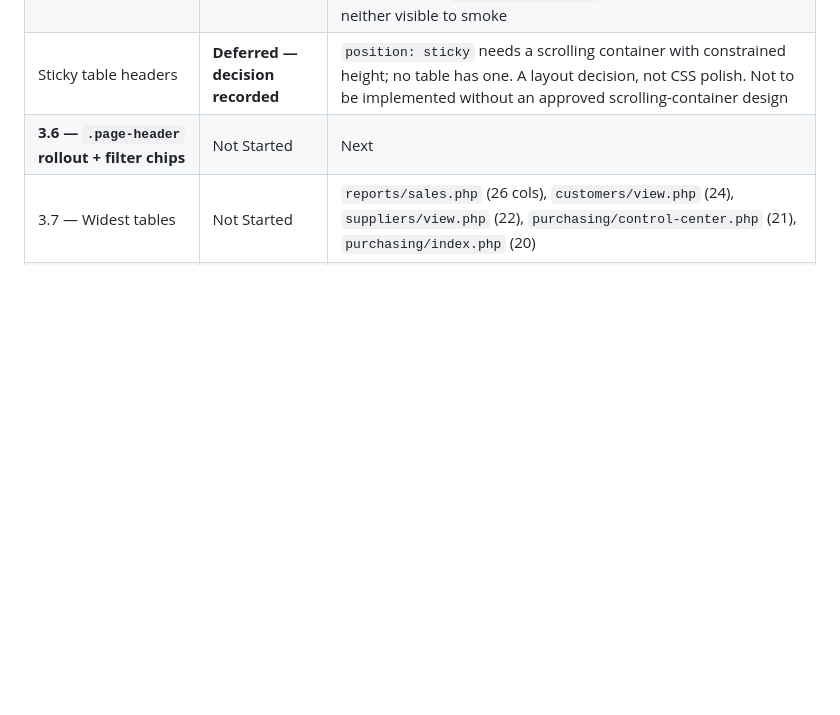
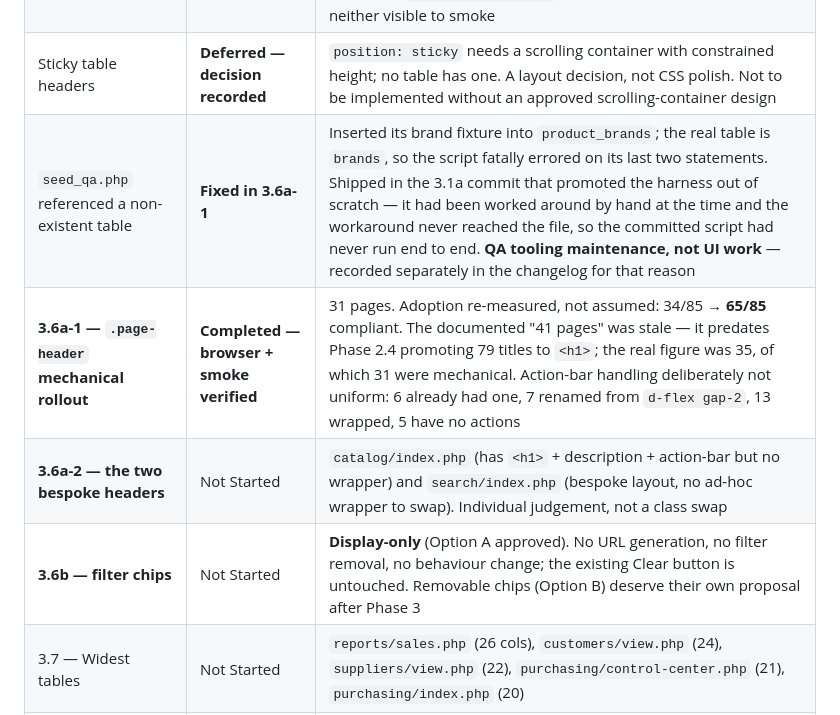
Before and after one commit to mewmiibear/mewmii-os, a Markdown page: docs/IMPLEMENTATION_STATUS.md, the part around the change. GitHub-like rendering; blank space fills up the shorter version.

```diff
--- a/docs/IMPLEMENTATION_STATUS.md
+++ b/docs/IMPLEMENTATION_STATUS.md
@@ -94,7 +94,10 @@ permission or workflow change in any phase.
 | **3.5 — Loading / pending** | Completed | Five implementations, three duplicated → `LoadingUI`. `drawer.js` and the webhooks progress region deliberately untouched |
 | **3.1a / 3.2g — Regression fixes** | **Completed** | Hover specificity was overriding focus and invalid (WCAG 2.4.11 regression introduced by 3.1 itself); Bootstrap's `Modal.show()` was clobbering `role="alertdialog"`. Both found by browser QA, neither visible to smoke |
 | Sticky table headers | **Deferred — decision recorded** | `position: sticky` needs a scrolling container with constrained height; no table has one. A layout decision, not CSS polish. Not to be implemented without an approved scrolling-container design |
-| **3.6 — `.page-header` rollout + filter chips** | Not Started | Next |
+| `seed_qa.php` referenced a non-existent table | **Fixed in 3.6a-1** | Inserted its brand fixture into `product_brands`; the real table is `brands`, so the script fatally errored on its last two statements. Shipped in the 3.1a commit that promoted the harness out of scratch — it had been worked around by hand at the time and the workaround never reached the file, so the committed script had never run end to end. **QA tooling maintenance, not UI work** — recorded separately in the changelog for that reason |
+| **3.6a-1 — `.page-header` mechanical rollout** | **Completed — browser + smoke verified** | 31 pages. Adoption re-measured, not assumed: 34/85 → **65/85** compliant. The documented "41 pages" was stale — it predates Phase 2.4 promoting 79 titles to `<h1>`; the real figure was 35, of which 31 were mechanical. Action-bar handling deliberately not uniform: 6 already had one, 7 renamed from `d-flex gap-2`, 13 wrapped, 5 have no actions |
+| **3.6a-2 — the two bespoke headers** | Not Started | `catalog/index.php` (has `<h1>` + description + action-bar but no wrapper) and `search/index.php` (bespoke layout, no ad-hoc wrapper to swap). Individual judgement, not a class swap |
+| **3.6b — filter chips** | Not Started | **Display-only** (Option A approved). No URL generation, no filter removal, no behaviour change; the existing Clear button is untouched. Removable chips (Option B) deserve their own proposal after Phase 3 |
 | 3.7 — Widest tables | Not Started | `reports/sales.php` (26 cols), `customers/view.php` (24), `suppliers/view.php` (22), `purchasing/control-center.php` (21), `purchasing/index.php` (20) |
 | 3.8 — Empty states, item-picker merge, 99 inline `style=` | Not Started | Long tail |
 
```
Also changed, not shown: docs/CHANGELOG.md (+49 -0 lines), docs/V3_DESIGN_SYSTEM.md (+4 -2 lines).
